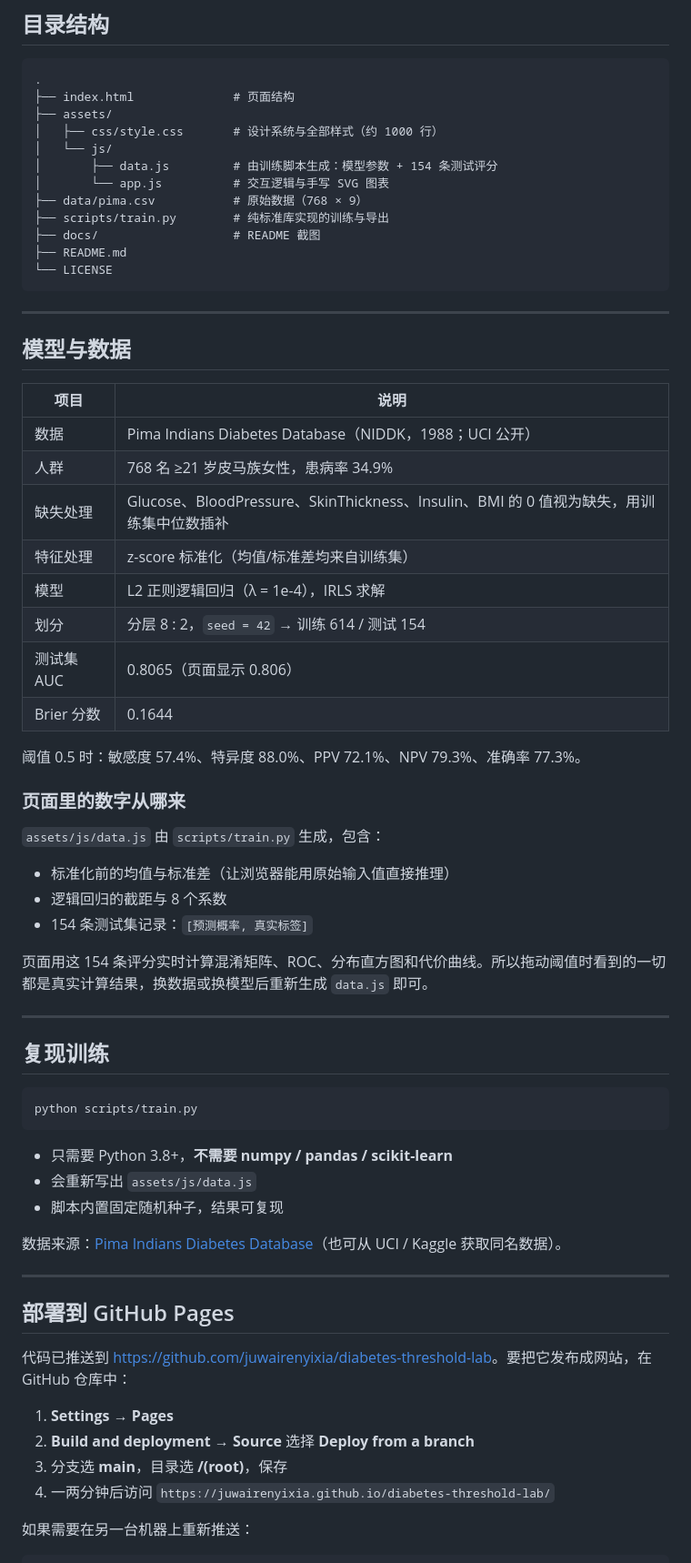
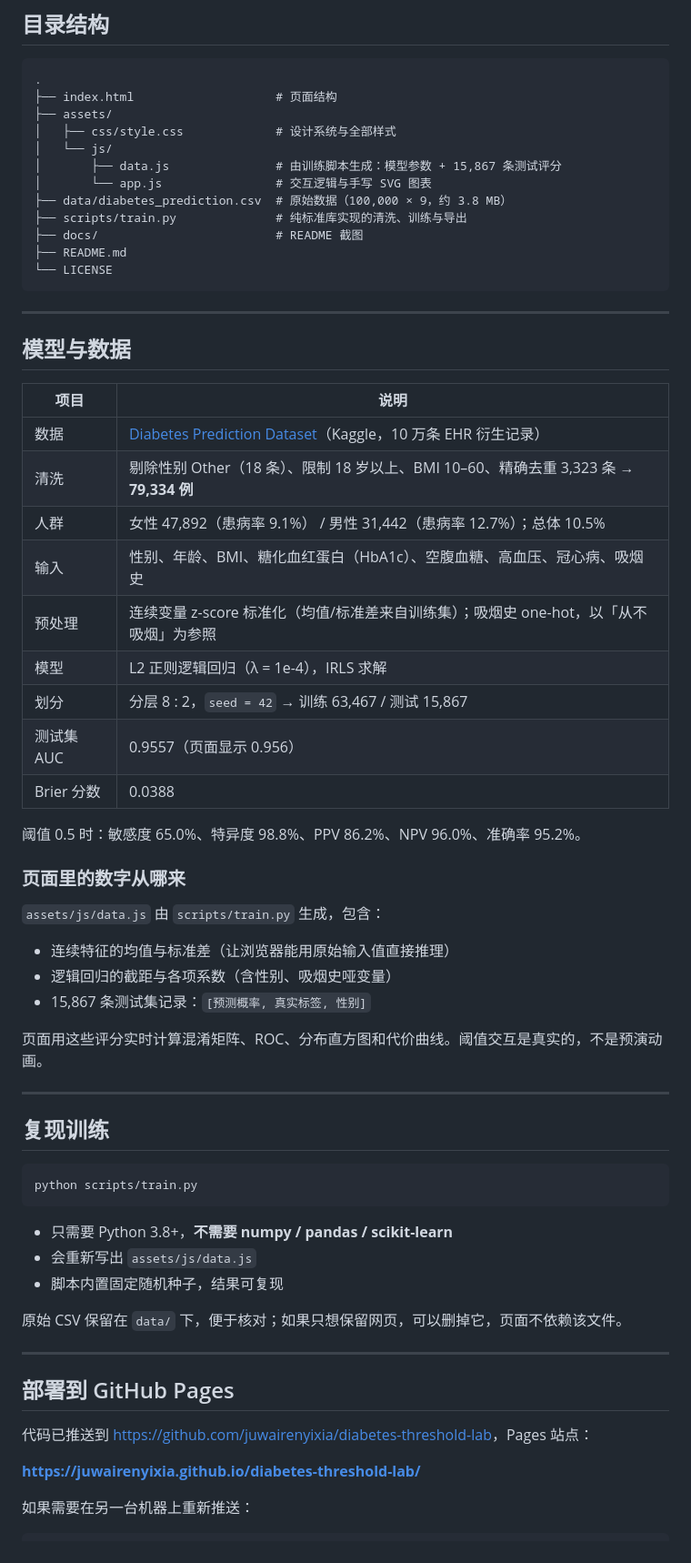
Before and after one commit to juwairenyixia/diabetes-threshold-lab, a Markdown page: README.md, the part around one of its changes. Shown at 91% size. GitHub-like rendering.

````diff
--- a/README.md
+++ b/README.md
@@ -58,15 +61,15 @@ python -m http.server 8000
 
 ```
 .
-├── index.html              # 页面结构
+├── index.html                    # 页面结构
 ├── assets/
-│   ├── css/style.css       # 设计系统与全部样式（约 1000 行）
+│   ├── css/style.css             # 设计系统与全部样式
 │   └── js/
-│       ├── data.js         # 由训练脚本生成：模型参数 + 154 条测试评分
-│       └── app.js          # 交互逻辑与手写 SVG 图表
-├── data/pima.csv           # 原始数据（768 × 9）
-├── scripts/train.py        # 纯标准库实现的训练与导出
-├── docs/                   # README 截图
+│       ├── data.js               # 由训练脚本生成：模型参数 + 15,867 条测试评分
+│       └── app.js                # 交互逻辑与手写 SVG 图表
+├── data/diabetes_prediction.csv  # 原始数据（100,000 × 9，约 3.8 MB）
+├── scripts/train.py              # 纯标准库实现的清洗、训练与导出
+├── docs/                         # README 截图
 ├── README.md
 └── LICENSE
 ```
@@ -77,26 +80,27 @@ python -m http.server 8000
 
 | 项目 | 说明 |
 | --- | --- |
-| 数据 | Pima Indians Diabetes Database（NIDDK，1988；UCI 公开） |
-| 人群 | 768 名 ≥21 岁皮马族女性，患病率 34.9% |
-| 缺失处理 | Glucose、BloodPressure、SkinThickness、Insulin、BMI 的 0 值视为缺失，用训练集中位数插补 |
-| 特征处理 | z-score 标准化（均值/标准差均来自训练集） |
+| 数据 | [Diabetes Prediction Dataset](https://www.kaggle.com/datasets/iammustafatz/diabetes-prediction-dataset)（Kaggle，10 万条 EHR 衍生记录） |
+| 清洗 | 剔除性别 Other（18 条）、限制 18 岁以上、BMI 10–60、精确去重 3,323 条 → **79,334 例** |
+| 人群 | 女性 47,892（患病率 9.1%） / 男性 31,442（患病率 12.7%）；总体 10.5% |
+| 输入 | 性别、年龄、BMI、糖化血红蛋白（HbA1c）、空腹血糖、高血压、冠心病、吸烟史 |
+| 预处理 | 连续变量 z-score 标准化（均值/标准差来自训练集）；吸烟史 one-hot，以「从不吸烟」为参照 |
 | 模型 | L2 正则逻辑回归（λ = 1e-4），IRLS 求解 |
-| 划分 | 分层 8 : 2，`seed = 42` → 训练 614 / 测试 154 |
-| 测试集 AUC | 0.8065（页面显示 0.806） |
-| Brier 分数 | 0.1644 |
+| 划分 | 分层 8 : 2，`seed = 42` → 训练 63,467 / 测试 15,867 |
+| 测试集 AUC | 0.9557（页面显示 0.956） |
+| Brier 分数 | 0.0388 |
 
-阈值 0.5 时：敏感度 57.4%、特异度 88.0%、PPV 72.1%、NPV 79.3%、准确率 77.3%。
+阈值 0.5 时：敏感度 65.0%、特异度 98.8%、PPV 86.2%、NPV 96.0%、准确率 95.2%。
 
 ### 页面里的数字从哪来
 
 `assets/js/data.js` 由 `scripts/train.py` 生成，包含：
 
-- 标准化前的均值与标准差（让浏览器能用原始输入值直接推理）
-- 逻辑回归的截距与 8 个系数
-- 154 条测试集记录：`[预测概率, 真实标签]`
+- 连续特征的均值与标准差（让浏览器能用原始输入值直接推理）
+- 逻辑回归的截距与各项系数（含性别、吸烟史哑变量）
+- 15,867 条测试集记录：`[预测概率, 真实标签, 性别]`
 
-页面用这 154 条评分实时计算混淆矩阵、ROC、分布直方图和代价曲线。所以拖动阈值时看到的一切都是真实计算结果，换数据或换模型后重新生成 `data.js` 即可。
+页面用这些评分实时计算混淆矩阵、ROC、分布直方图和代价曲线。阈值交互是真实的，不是预演动画。
 
 ---
 
@@ -110,18 +114,15 @@ python scripts/train.py
 - 会重新写出 `assets/js/data.js`
 - 脚本内置固定随机种子，结果可复现
 
-数据来源：[Pima Indians Diabetes Database](https://www.openml.org/d/37)（也可从 UCI / Kaggle 获取同名数据）。
+原始 CSV 保留在 `data/` 下，便于核对；如果只想保留网页，可以删掉它，页面不依赖该文件。
 
 ---
 
 ## 部署到 GitHub Pages
 
-代码已推送到 <https://github.com/juwairenyixia/diabetes-threshold-lab>。要把它发布成网站，在 GitHub 仓库中：
+代码已推送到 <https://github.com/juwairenyixia/diabetes-threshold-lab>，Pages 站点：
 
-1. **Settings → Pages**
-2. **Build and deployment → Source** 选择 **Deploy from a branch**
-3. 分支选 **main**，目录选 **/(root)**，保存
-4. 一两分钟后访问 `https://juwairenyixia.github.io/diabetes-threshold-lab/`
+**<https://juwairenyixia.github.io/diabetes-threshold-lab/>**
 
 如果需要在另一台机器上重新推送：
 
````
Also changed, not shown: other parts of README.md (+18 -13 lines), docs/lab.png, docs/preview.png, 7 other files.
